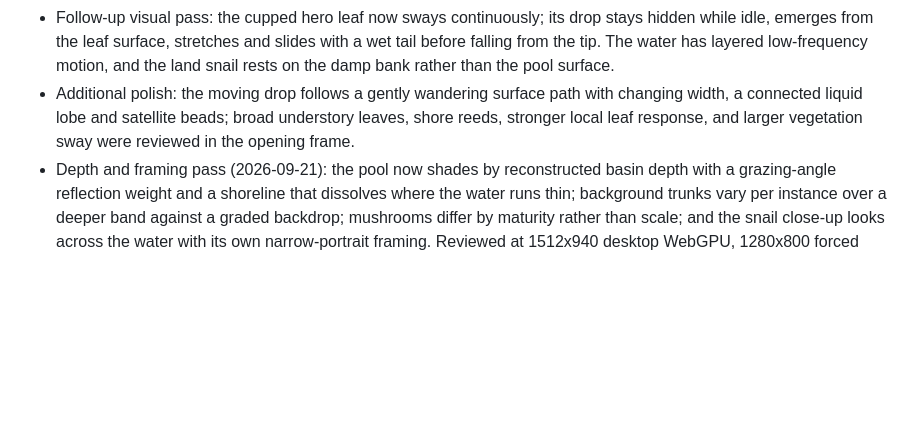
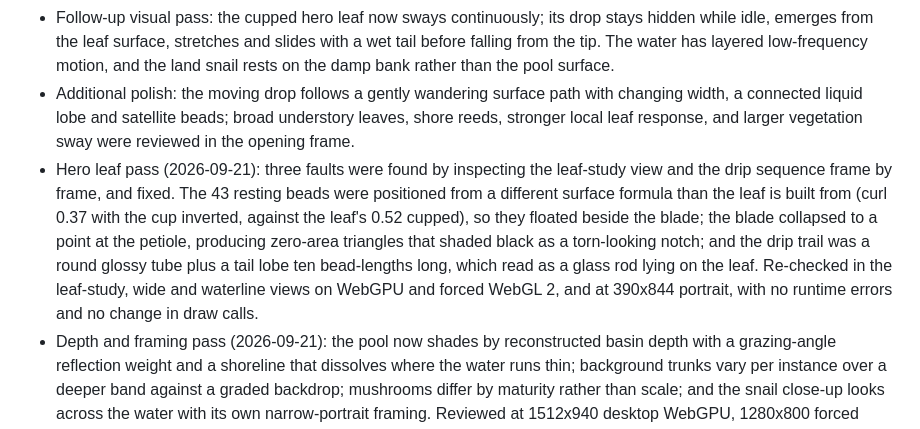
Before and after one commit to HiliMor/after-rain, a Markdown page: QA.md, the part around the change. Drawn GitHub-style; blank space fills up the shorter version.

```diff
--- a/QA.md
+++ b/QA.md
@@ -16,6 +16,7 @@ Environment: macOS, Node 24.18.0, Chrome 153.0.8010.48, Three.js 0.186.0, Vite 8
 - Material pass: local CC0 bark and forest-floor PBR maps, procedural roughness/height detail, PCF shadows, rougher wet surfaces, irregular fronds and mushroom caps, fine curled moss, and an expanding-whorl snail shell were reviewed in desktop, narrow portrait, and close-up views.
 - Follow-up visual pass: the cupped hero leaf now sways continuously; its drop stays hidden while idle, emerges from the leaf surface, stretches and slides with a wet tail before falling from the tip. The water has layered low-frequency motion, and the land snail rests on the damp bank rather than the pool surface.
 - Additional polish: the moving drop follows a gently wandering surface path with changing width, a connected liquid lobe and satellite beads; broad understory leaves, shore reeds, stronger local leaf response, and larger vegetation sway were reviewed in the opening frame.
+- Hero leaf pass (2026-09-21): three faults were found by inspecting the leaf-study view and the drip sequence frame by frame, and fixed. The 43 resting beads were positioned from a different surface formula than the leaf is built from (curl 0.37 with the cup inverted, against the leaf's 0.52 cupped), so they floated beside the blade; the blade collapsed to a point at the petiole, producing zero-area triangles that shaded black as a torn-looking notch; and the drip trail was a round glossy tube plus a tail lobe ten bead-lengths long, which read as a glass rod lying on the leaf. Re-checked in the leaf-study, wide and waterline views on WebGPU and forced WebGL 2, and at 390x844 portrait, with no runtime errors and no change in draw calls.
 - Depth and framing pass (2026-09-21): the pool now shades by reconstructed basin depth with a grazing-angle reflection weight and a shoreline that dissolves where the water runs thin; background trunks vary per instance over a deeper band against a graded backdrop; mushrooms differ by maturity rather than scale; and the snail close-up looks across the water with its own narrow-portrait framing. Reviewed at 1512x940 desktop WebGPU, 1280x800 forced WebGL 2, and 390x844 portrait in the wide, waterline, leaf-study and snail views, with no runtime or renderer errors. `npm run build`, `npm run format:check` and `npm test` (**5 passed**) were re-run after the pass.
 - Interaction pass: the initial SVG flash is dark and sized before the main stylesheet arrives; the compass cycles wide, waterline and leaf-study views; pool taps create shader ripples and travelling rings; water transmission and nearby-light color response were reviewed in desktop and WebGL.
 
```
Also changed, not shown: README.md (+1 -1 lines).
